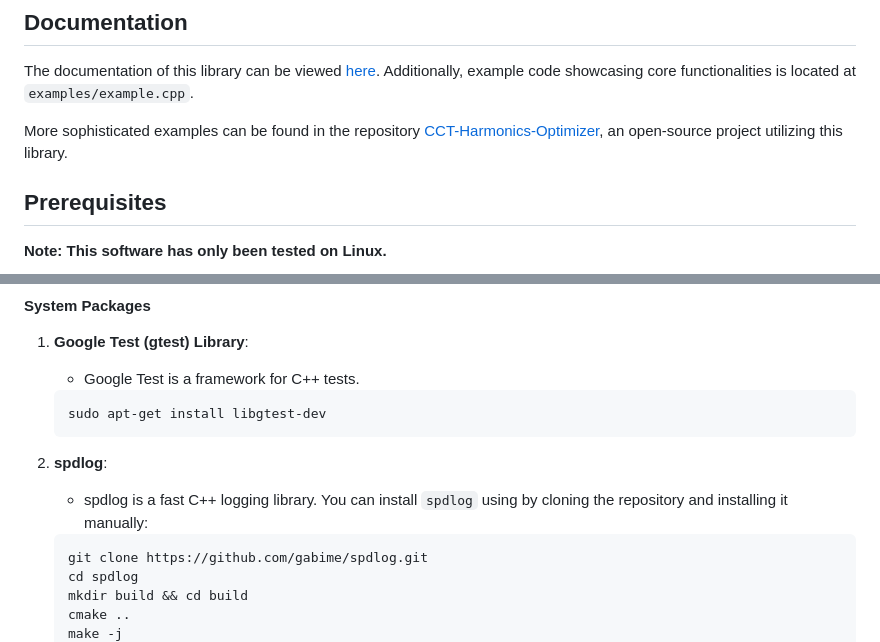
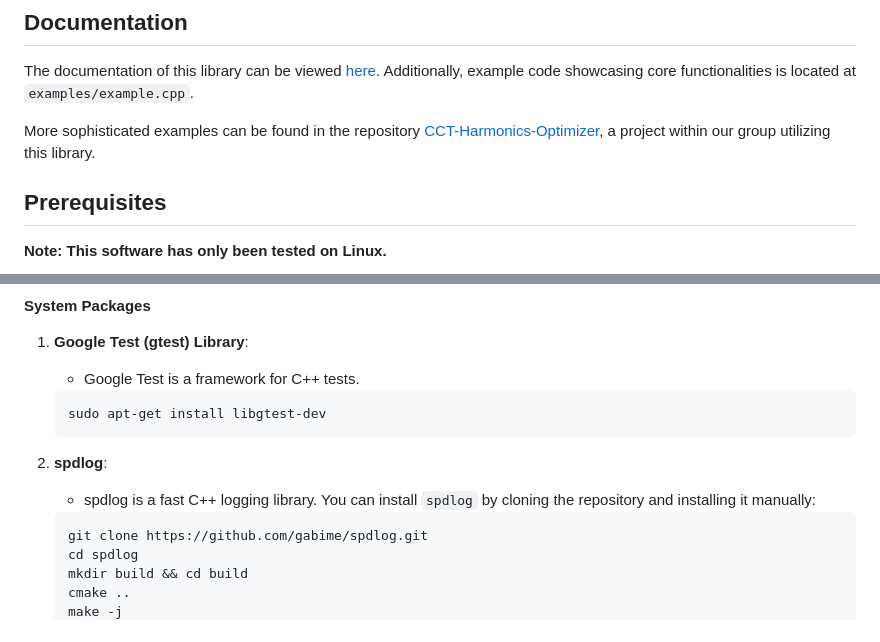
Before and after one commit to ThatTilux/CCTools, a Markdown page: README.md, 2 parts joined by grey strips. Rendered like a GitHub page.

````diff
--- a/README.md
+++ b/README.md
@@ -18,7 +18,7 @@ This project is part of the FCC-ee HTS4 research project at CERN.
 The documentation of this library can be viewed [here](https://thattilux.github.io/CCTools/).
 Additionally, example code showcasing core functionalities is located at `examples/example.cpp`.
 
-More sophisticated examples can be found in the repository [CCT-Harmonics-Optimizer](https://github.com/ThatTilux/CCT-Harmonics-Optimizer), an open-source project utilizing this library.
+More sophisticated examples can be found in the repository [CCT-Harmonics-Optimizer](https://github.com/ThatTilux/CCT-Harmonics-Optimizer), a project within our group utilizing this library.
 
 ## Prerequisites
 **Note: This software has only been tested on Linux.**
@@ -35,7 +35,7 @@ Before using CCTools, ensure that your system meets the following requirements.
 
 2. **spdlog**:
    - spdlog is a fast C++ logging library.
-   You can install `spdlog` using by cloning the repository and installing it manually:
+   You can install `spdlog` by cloning the repository and installing it manually:
    ```sh
    git clone https://github.com/gabime/spdlog.git
    cd spdlog
````
